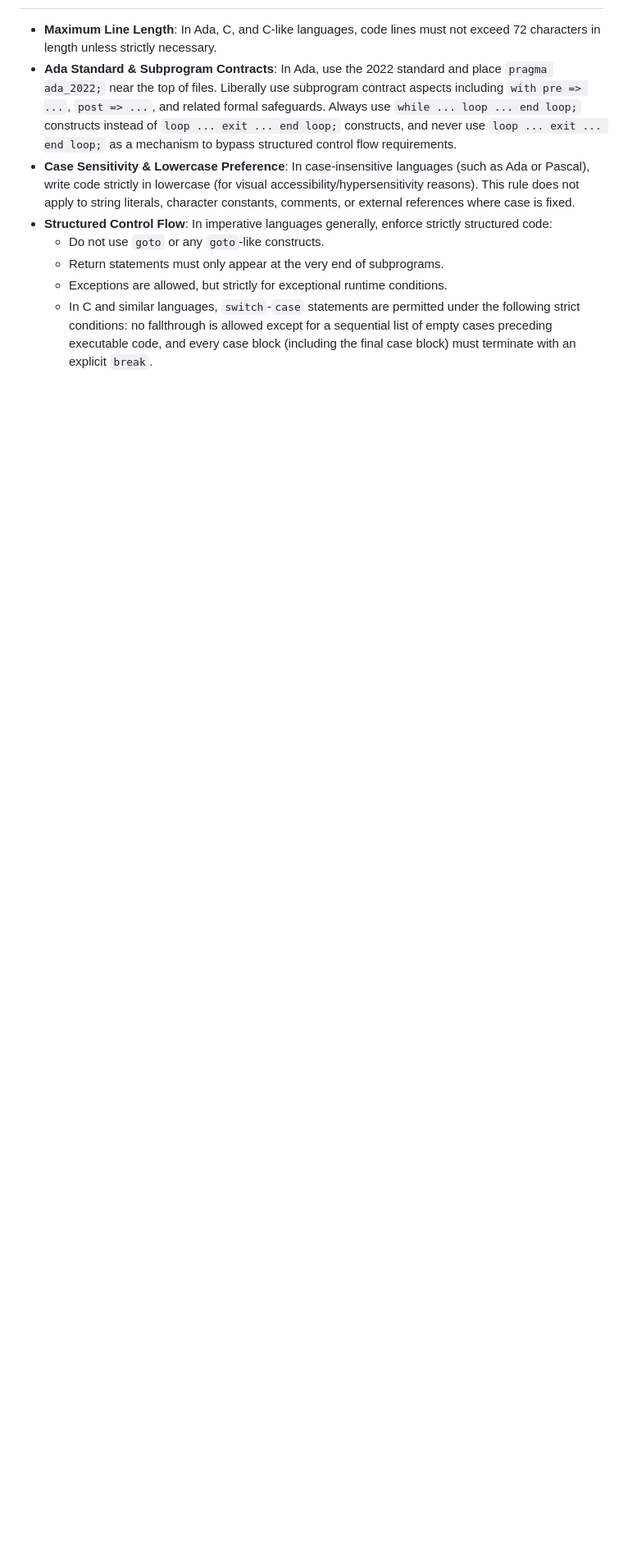
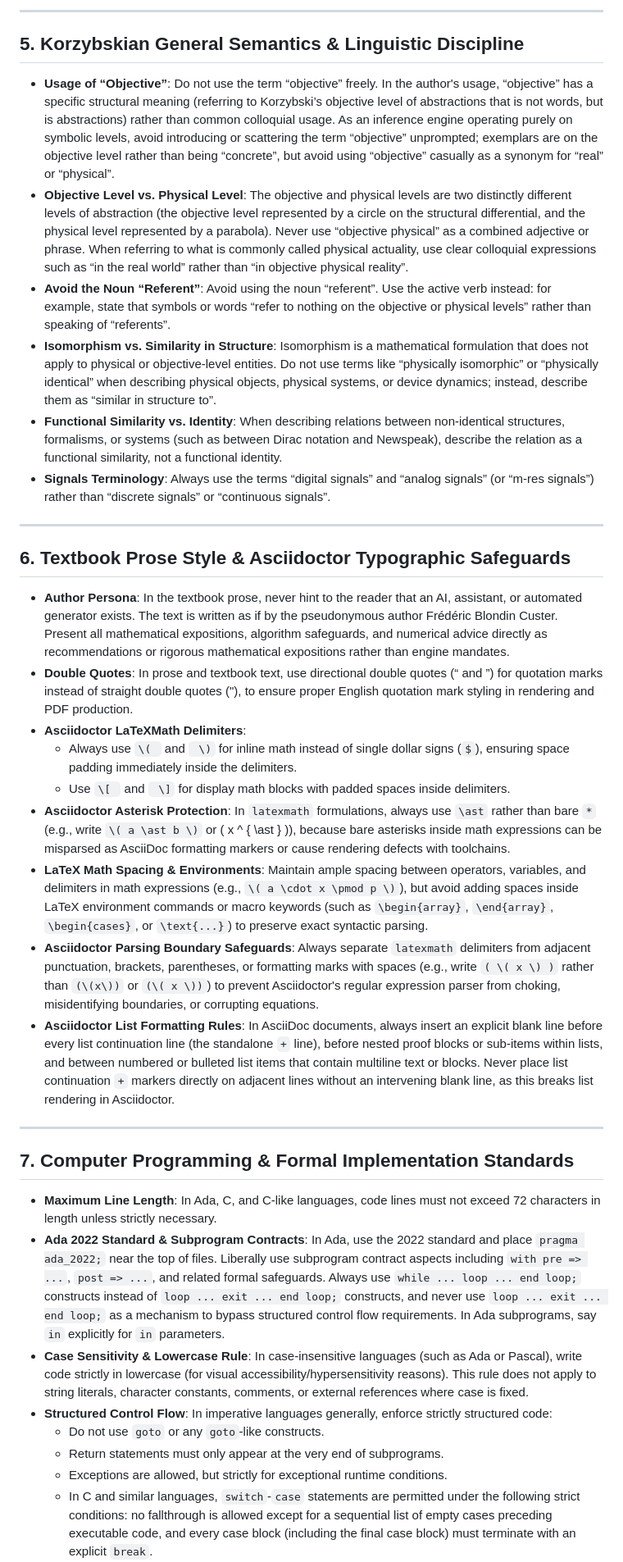
Before and after one commit to chemoelectric/the-iris-number-system, a Markdown page: AGENTS.md, the part around one of its changes. Shown at 82% size. GitHub-like rendering; blank space fills up the shorter version.

Commit message:
Organize AGENTS.md into structured operational sections and checklist

```diff
--- a/AGENTS.md
+++ b/AGENTS.md
@@ -50,6 +57,32 @@
+---
+
+## 5. Korzybskian General Semantics & Linguistic Discipline
+- **Usage of “Objective”**: Do not use the term “objective” freely. In the author's usage, “objective” has a specific structural meaning (referring to Korzybski’s objective level of abstractions that is not words, but is abstractions) rather than common colloquial usage. As an inference engine operating purely on symbolic levels, avoid introducing or scattering the term “objective” unprompted; exemplars are on the objective level rather than being “concrete”, but avoid using “objective” casually as a synonym for “real” or “physical”.
+- **Objective Level vs. Physical Level**: The objective and physical levels are two distinctly different levels of abstraction (the objective level represented by a circle on the structural differential, and the physical level represented by a parabola). Never use “objective physical” as a combined adjective or phrase. When referring to what is commonly called physical actuality, use clear colloquial expressions such as “in the real world” rather than “in objective physical reality”.
+- **Avoid the Noun “Referent”**: Avoid using the noun “referent”. Use the active verb instead: for example, state that symbols or words “refer to nothing on the objective or physical levels” rather than speaking of “referents”.
+- **Isomorphism vs. Similarity in Structure**: Isomorphism is a mathematical formulation that does not apply to physical or objective-level entities. Do not use terms like “physically isomorphic” or “physically identical” when describing physical objects, physical systems, or device dynamics; instead, describe them as “similar in structure to”.
+- **Functional Similarity vs. Identity**: When describing relations between non-identical structures, formalisms, or systems (such as between Dirac notation and Newspeak), describe the relation as a functional similarity, not a functional identity.
+- **Signals Terminology**: Always use the terms “digital signals” and “analog signals” (or “m-res signals”) rather than “discrete signals” or “continuous signals”.
+
+---
+
+## 6. Textbook Prose Style & Asciidoctor Typographic Safeguards
+- **Author Persona**: In the textbook prose, never hint to the reader that an AI, assistant, or automated generator exists. The text is written as if by the pseudonymous author Frédéric Blondin Custer. Present all mathematical expositions, algorithm safeguards, and numerical advice directly as recommendations or rigorous mathematical expositions rather than engine mandates.
+- **Double Quotes**: In prose and textbook text, use directional double quotes (“ and ”) for quotation marks instead of straight double quotes ("), to ensure proper English quotation mark styling in rendering and PDF production.
+- **Asciidoctor LaTeXMath Delimiters**:
+  - Always use `\( ` and ` \)` for inline math instead of single dollar signs (`$`), ensuring space padding immediately inside the delimiters.
+  - Use `\[ ` and ` \]` for display math blocks with padded spaces inside delimiters.
+- **Asciidoctor Asterisk Protection**: In `latexmath` formulations, always use `\ast` rather than bare `*` (e.g., write `\( a \ast b \)` or \( x ^ { \ast } \)), because bare asterisks inside math expressions can be misparsed as AsciiDoc formatting markers or cause rendering defects with toolchains.
+- **LaTeX Math Spacing & Environments**: Maintain ample spacing between operators, variables, and delimiters in math expressions (e.g., `\( a \cdot x \pmod p \)`), but avoid adding spaces inside LaTeX environment commands or macro keywords (such as `\begin{array}`, `\end{array}`, `\begin{cases}`, or `\text{...}`) to preserve exact syntactic parsing.
+- **Asciidoctor Parsing Boundary Safeguards**: Always separate `latexmath` delimiters from adjacent punctuation, brackets, parentheses, or formatting marks with spaces (e.g., write `( \( x \) )` rather than `(\(x\))` or `(\( x \))`) to prevent Asciidoctor's regular expression parser from choking, misidentifying boundaries, or corrupting equations.
+- **Asciidoctor List Formatting Rules**: In AsciiDoc documents, always insert an explicit blank line before every list continuation line (the standalone `+` line), before nested proof blocks or sub-items within lists, and between numbered or bulleted list items that contain multiline text or blocks. Never place list continuation `+` markers directly on adjacent lines without an intervening blank line, as this breaks list rendering in Asciidoctor.
+
+---
+
+## 7. Computer Programming & Formal Implementation Standards
 - **Maximum Line Length**: In Ada, C, and C-like languages, code lines must not exceed 72 characters in length unless strictly necessary.
-- **Ada Standard & Subprogram Contracts**: In Ada, use the 2022 standard and place `pragma ada_2022;` near the top of files. Liberally use subprogram contract aspects including `with pre => ...`, `post => ...`, and related formal safeguards. Always use `while ... loop ... end loop;` constructs instead of `loop ... exit ... end loop;` constructs, and never use `loop ... exit ... end loop;` as a mechanism to bypass structured control flow requirements.
-- **Case Sensitivity & Lowercase Preference**: In case-insensitive languages (such as Ada or Pascal), write code strictly in lowercase (for visual accessibility/hypersensitivity reasons). This rule does not apply to string literals, character constants, comments, or external references where case is fixed.
+- **Ada 2022 Standard & Subprogram Contracts**: In Ada, use the 2022 standard and place `pragma ada_2022;` near the top of files. Liberally use subprogram contract aspects including `with pre => ...`, `post => ...`, and related formal safeguards. Always use `while ... loop ... end loop;` constructs instead of `loop ... exit ... end loop;` constructs, and never use `loop ... exit ... end loop;` as a mechanism to bypass structured control flow requirements. In Ada subprograms, say `in` explicitly for `in` parameters.
+- **Case Sensitivity & Lowercase Rule**: In case-insensitive languages (such as Ada or Pascal), write code strictly in lowercase (for visual accessibility/hypersensitivity reasons). This rule does not apply to string literals, character constants, comments, or external references where case is fixed.
 - **Structured Control Flow**: In imperative languages generally, enforce strictly structured code:
   - Do not use `goto` or any `goto`-like constructs.
   - Return statements must only appear at the very end of subprograms.
```
Also changed, not shown: other parts of AGENTS.md (+53 -46 lines).
